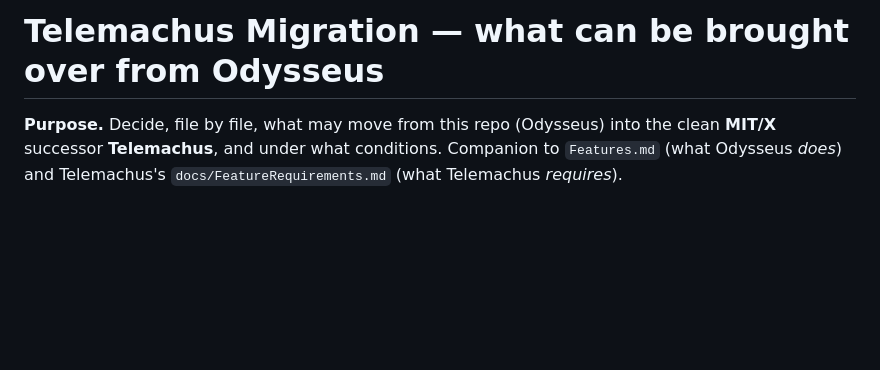
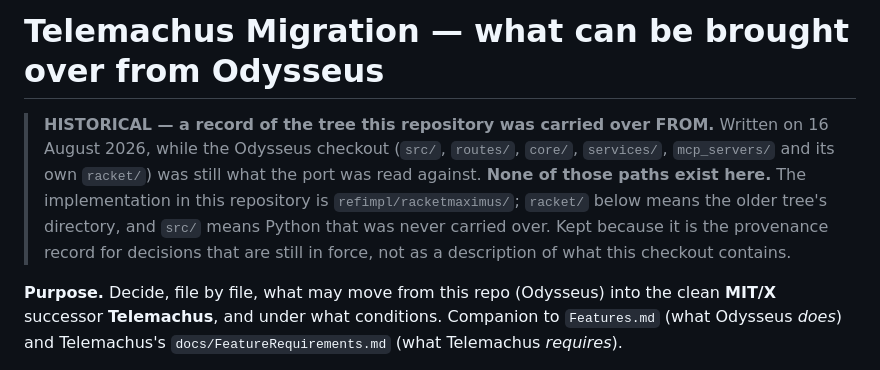
Before and after one commit to IoTone/Telemachus, a Markdown page: docs/TelemachusMigration.md, the part around the change. GitHub-like rendering; blank space fills up the shorter version.

```diff
--- a/docs/TelemachusMigration.md
+++ b/docs/TelemachusMigration.md
@@ -1,4 +1,13 @@
 # Telemachus Migration — what can be brought over from Odysseus
+
+> **HISTORICAL — a record of the tree this repository was carried over FROM.**
+> Written on 16 August 2026, while the Odysseus checkout (`src/`, `routes/`,
+> `core/`, `services/`, `mcp_servers/` and its own `racket/`) was still what the
+> port was read against. **None of those paths exist here.** The implementation in
+> this repository is `refimpl/racketmaximus/`; `racket/` below means the older
+> tree's directory, and `src/` means Python that was never carried over. Kept
+> because it is the provenance record for decisions that are still in force, not
+> as a description of what this checkout contains.
 
 **Purpose.** Decide, file by file, what may move from this repo (Odysseus) into
 the clean **MIT/X** successor **Telemachus**, and under what conditions. Companion
```
Also changed, not shown: docs/odysseus-Features.md (+9 -0 lines), docs/porting.md (+9 -0 lines).
